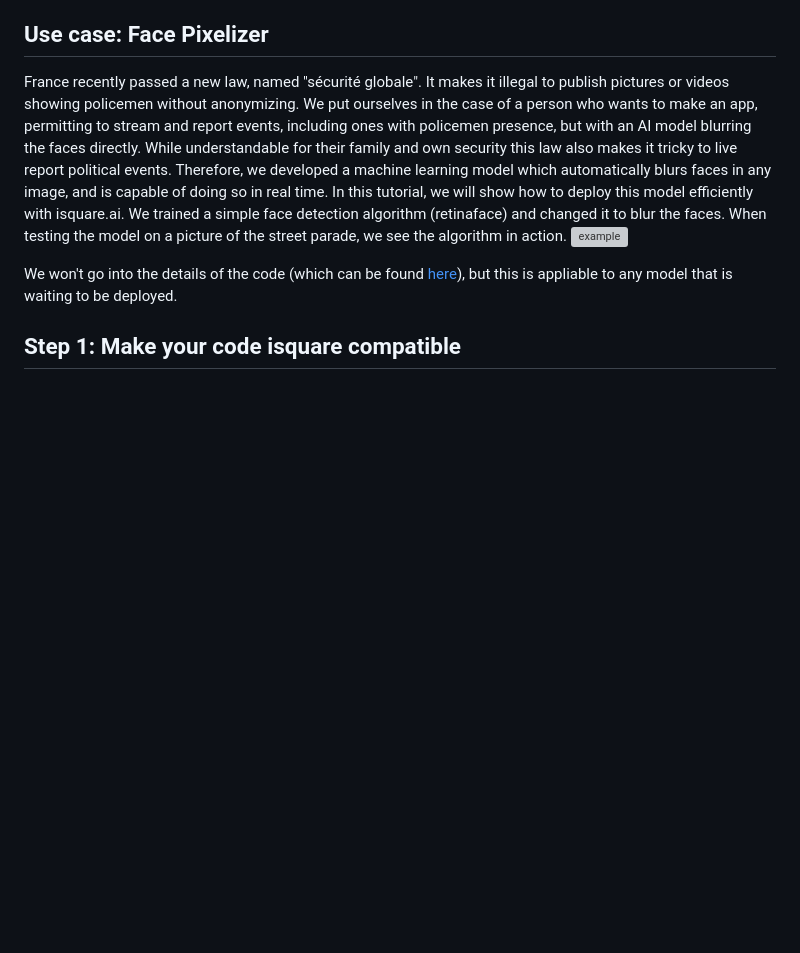
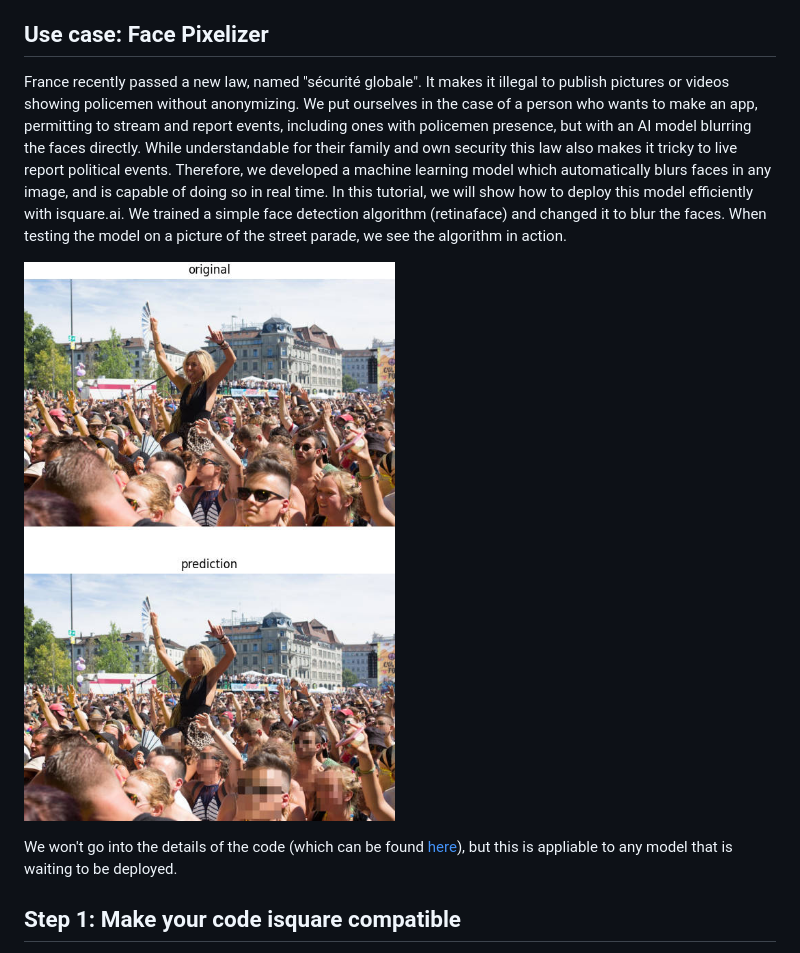
Before and after one commit to SquareFactory/i2-cli, a Markdown page: docs/isquare_tutorial.md, the part around the change. Rendered like a GitHub page; pictures changed too: docs/imgs/face_pixelizer.jpg (added); blank space fills up the shorter version; grey boxes are pictures that could not be loaded.

Commit message:
add imgs

```diff
--- a/docs/isquare_tutorial.md
+++ b/docs/isquare_tutorial.md
@@ -3,7 +3,8 @@
 
 ## Use case: Face Pixelizer
 France recently passed a  new law, named "sécurité globale". It makes it illegal to publish pictures or videos showing policemen without anonymizing. We put ourselves in the case of a person who wants to make an app, permitting to stream and report events, including ones with policemen presence, but with an AI model blurring the faces directly. While understandable for their family and own security this law also makes it tricky to live report political events. Therefore, we developed a machine learning model which automatically blurs faces in any image, and is capable of doing so in real time. In this tutorial, we will show how to deploy this model efficiently with isquare.ai. We trained a simple face detection algorithm (retinaface) and changed it to blur the faces. When testing the model on a picture of the street parade, we see the algorithm in action.
-![example](imgs/plot.jpg)
+
+![example](imgs/face_pixelizer.jpg)
 
 We won't go into the details of the code (which can be found [here](face_pixelizer.py)), but this is appliable to any model that is waiting to be deployed.
 
```
